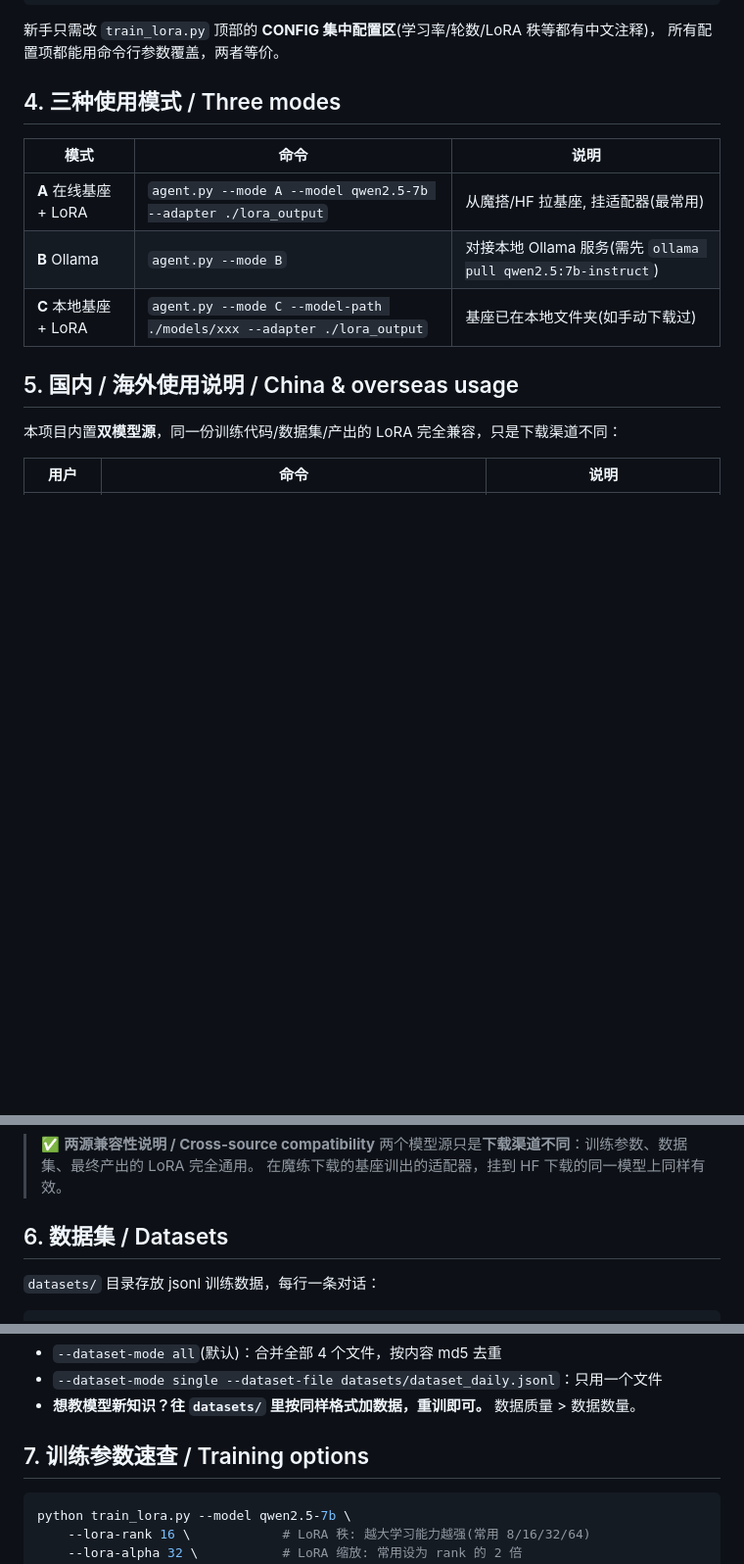
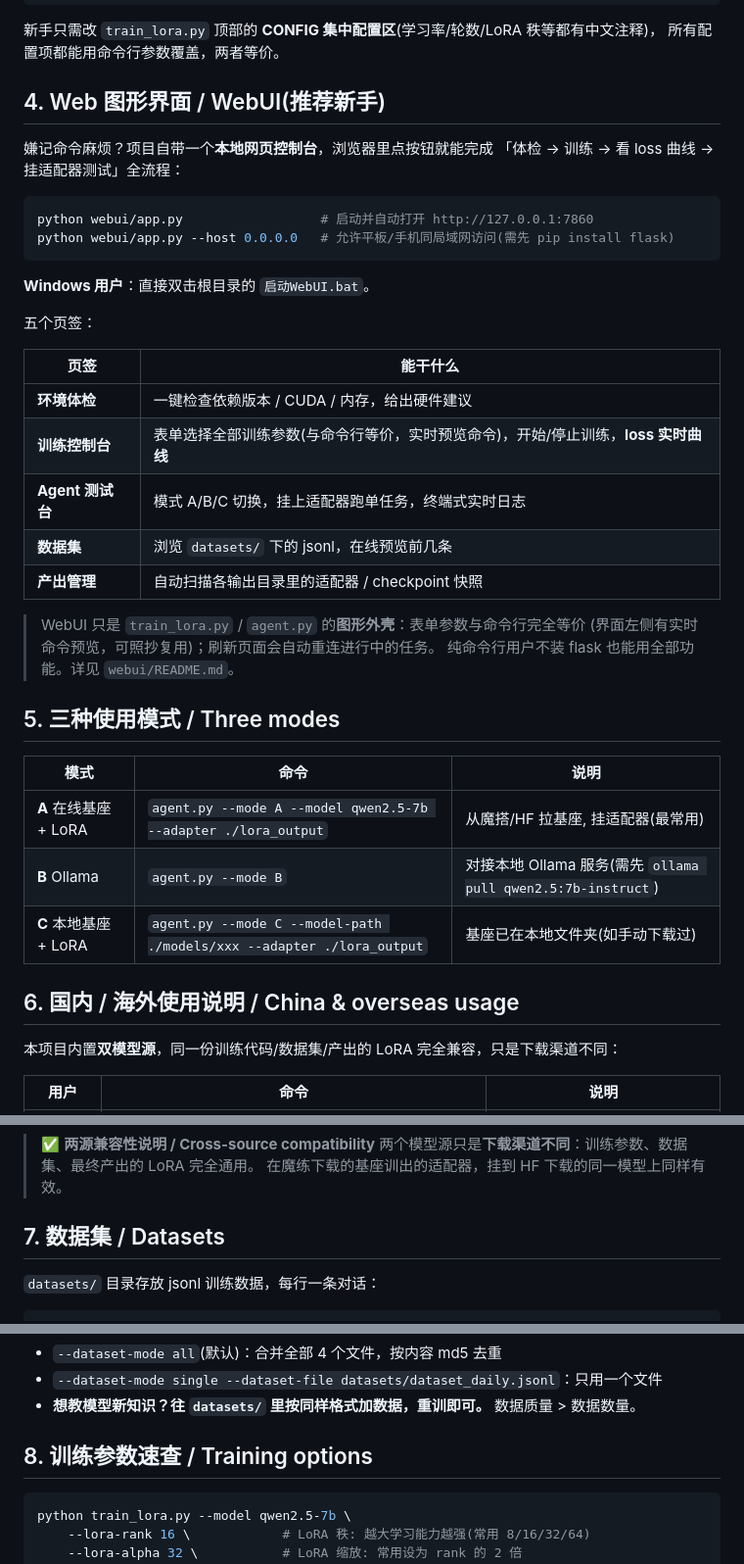
Before and after one commit to Andy-hub-byte/smolagent-lora-lab, a Markdown page: README.md, 3 parts joined by grey strips. Shown at 98% size. Drawn GitHub-style; blank space fills up the shorter version.

````diff
--- a/README.md
+++ b/README.md
@@ -56,7 +56,33 @@ python agent.py --mode A --model qwen2.5-7b --adapter ./lora_output --task "帮
 新手只需改 `train_lora.py` 顶部的 **CONFIG 集中配置区**(学习率/轮数/LoRA 秩等都有中文注释)，
 所有配置项都能用命令行参数覆盖，两者等价。
 
-## 4. 三种使用模式 / Three modes
+## 4. Web 图形界面 / WebUI(推荐新手)
+
+嫌记命令麻烦？项目自带一个**本地网页控制台**，浏览器里点按钮就能完成
+「体检 → 训练 → 看 loss 曲线 → 挂适配器测试」全流程：
+
+```bash
+python webui/app.py                  # 启动并自动打开 http://127.0.0.1:7860
+python webui/app.py --host 0.0.0.0   # 允许平板/手机同局域网访问(需先 pip install flask)
+```
+
+**Windows 用户**：直接双击根目录的 `启动WebUI.bat`。
+
+五个页签：
+
+| 页签 | 能干什么 |
+|---|---|
+| **环境体检** | 一键检查依赖版本 / CUDA / 内存，给出硬件建议 |
+| **训练控制台** | 表单选择全部训练参数(与命令行等价，实时预览命令)，开始/停止训练，**loss 实时曲线** |
+| **Agent 测试台** | 模式 A/B/C 切换，挂上适配器跑单任务，终端式实时日志 |
+| **数据集** | 浏览 `datasets/` 下的 jsonl，在线预览前几条 |
+| **产出管理** | 自动扫描各输出目录里的适配器 / checkpoint 快照 |
+
+> WebUI 只是 `train_lora.py` / `agent.py` 的**图形外壳**：表单参数与命令行完全等价
+> (界面左侧有实时命令预览，可照抄复用)；刷新页面会自动重连进行中的任务。
+> 纯命令行用户不装 flask 也能用全部功能。详见 `webui/README.md`。
+
+## 5. 三种使用模式 / Three modes
 
 | 模式 | 命令 | 说明 |
 |---|---|---|
@@ -64,7 +90,7 @@ python agent.py --mode A --model qwen2.5-7b --adapter ./lora_output --task "帮
 | **B** Ollama | `agent.py --mode B` | 对接本地 Ollama 服务(需先 `ollama pull qwen2.5:7b-instruct`) |
 | **C** 本地基座 + LoRA | `agent.py --mode C --model-path ./models/xxx --adapter ./lora_output` | 基座已在本地文件夹(如手动下载过) |
 
-## 5. 国内 / 海外使用说明 / China & overseas usage
+## 6. 国内 / 海外使用说明 / China & overseas usage
 
 本项目内置**双模型源**，同一份训练代码/数据集/产出的 LoRA 完全兼容，只是下载渠道不同：
 
@@ -104,7 +130,7 @@ python agent.py --mode A --model qwen2.5-7b --adapter ./lora_output --task "帮
 > 两个模型源只是**下载渠道不同**：训练参数、数据集、最终产出的 LoRA 完全通用。
 > 在魔练下载的基座训出的适配器，挂到 HF 下载的同一模型上同样有效。
 
-## 6. 数据集 / Datasets
+## 7. 数据集 / Datasets
 
 `datasets/` 目录存放 jsonl 训练数据，每行一条对话：
 
@@ -123,7 +149,7 @@ python agent.py --mode A --model qwen2.5-7b --adapter ./lora_output --task "帮
 - `--dataset-mode single --dataset-file datasets/dataset_daily.jsonl`：只用一个文件
 - **想教模型新知识？往 `datasets/` 里按同样格式加数据，重训即可。** 数据质量 > 数据数量。
 
-## 7. 训练参数速查 / Training options
+## 8. 训练参数速查 / Training options
 
 ```bash
 python train_lora.py --model qwen2.5-7b \
````
Also changed, not shown: other parts of README.md (+22 -5 lines).
